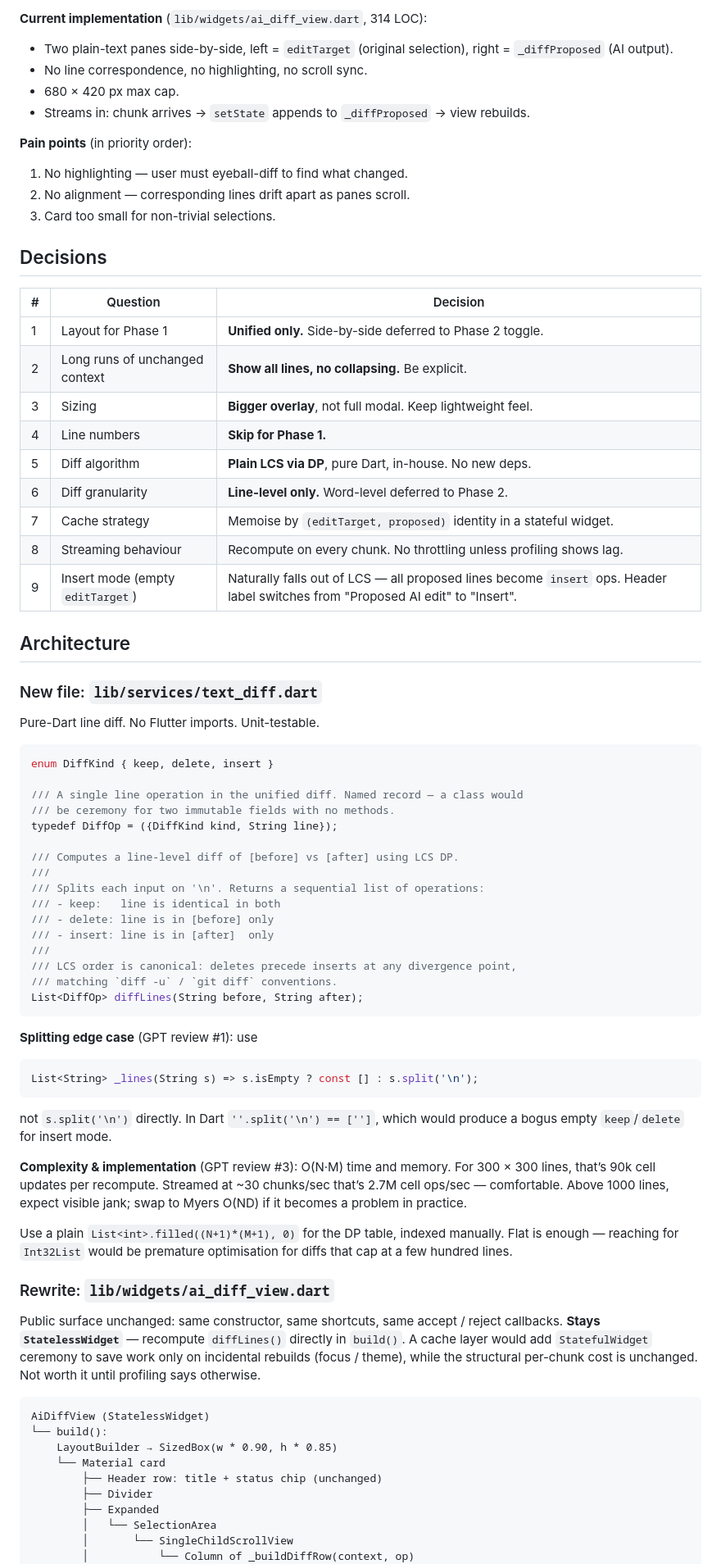
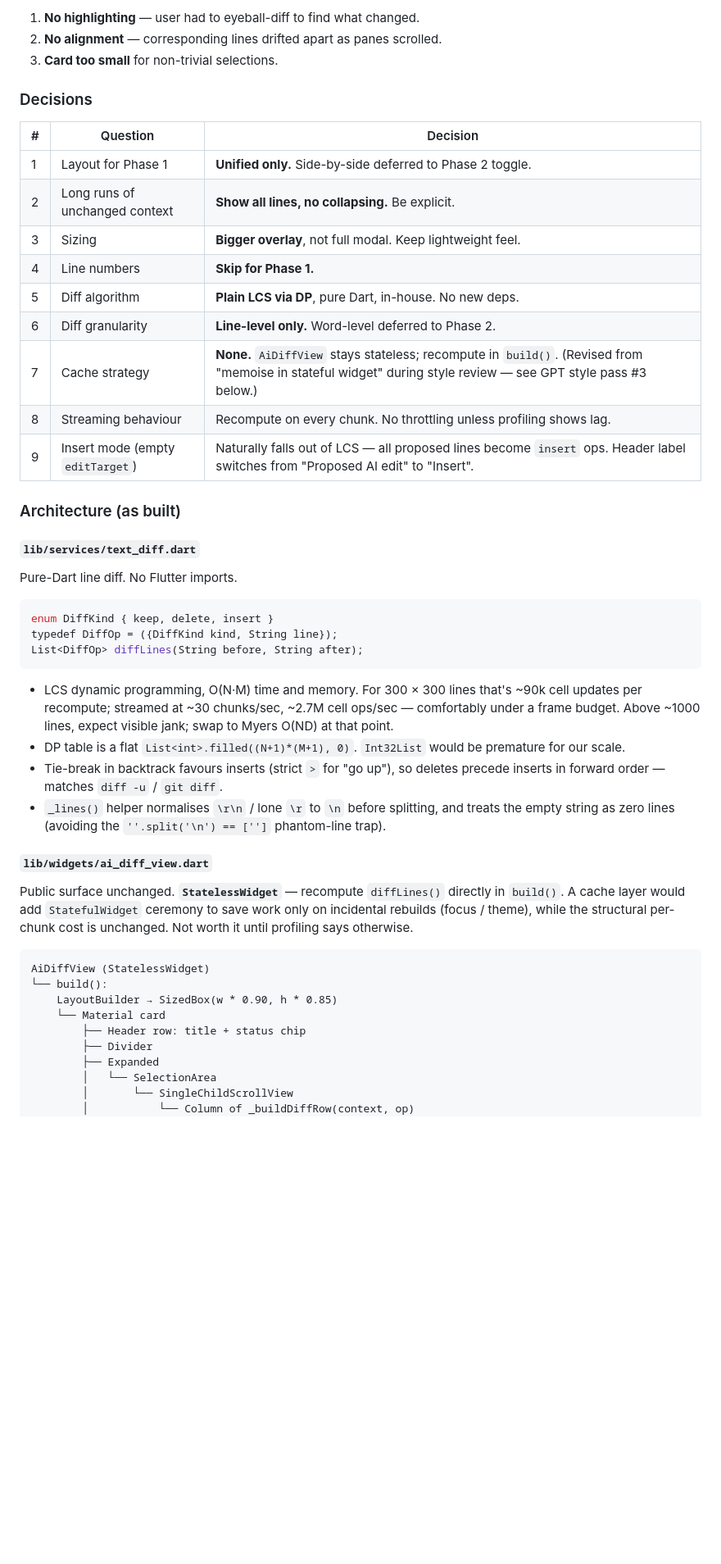
Before and after one commit to alvivar/clankpad, a Markdown page: DIFF_PLAN.md, the part around one of its changes. Shown at 82% size. Rendered like a GitHub page; blank space fills up the shorter version.

Commit message:
docs: mark unified diff redesign phase as shipped

````diff
--- a/DIFF_PLAN.md
+++ b/DIFF_PLAN.md
@@ -10,80 +91,49 @@ line-level changes inline.
 
-**Current implementation** (`lib/widgets/ai_diff_view.dart`, 314 LOC):
+1. **No highlighting** — user had to eyeball-diff to find what changed.
+2. **No alignment** — corresponding lines drifted apart as panes scrolled.
+3. **Card too small** for non-trivial selections.
 
-- Two plain-text panes side-by-side, left = `editTarget` (original selection),
-  right = `_diffProposed` (AI output).
-- No line correspondence, no highlighting, no scroll sync.
-- 680 × 420 px max cap.
-- Streams in: chunk arrives → `setState` appends to `_diffProposed` → view
-  rebuilds.
+### Decisions
 
-**Pain points** (in priority order):
+| #   | Question                         | Decision                                                                                                                                                       |
+| --- | -------------------------------- | -------------------------------------------------------------------------------------------------------------------------------------------------------------- |
+| 1   | Layout for Phase 1               | **Unified only.** Side-by-side deferred to Phase 2 toggle.                                                                                                     |
+| 2   | Long runs of unchanged context   | **Show all lines, no collapsing.** Be explicit.                                                                                                                |
+| 3   | Sizing                           | **Bigger overlay**, not full modal. Keep lightweight feel.                                                                                                     |
+| 4   | Line numbers                     | **Skip for Phase 1.**                                                                                                                                          |
+| 5   | Diff algorithm                   | **Plain LCS via DP**, pure Dart, in-house. No new deps.                                                                                                        |
+| 6   | Diff granularity                 | **Line-level only.** Word-level deferred to Phase 2.                                                                                                           |
+| 7   | Cache strategy                   | **None.** `AiDiffView` stays stateless; recompute in `build()`. (Revised from "memoise in stateful widget" during style review — see GPT style pass #3 below.) |
+| 8   | Streaming behaviour              | Recompute on every chunk. No throttling unless profiling shows lag.                                                                                            |
+| 9   | Insert mode (empty `editTarget`) | Naturally falls out of LCS — all proposed lines become `insert` ops. Header label switches from "Proposed AI edit" to "Insert".                                |
 
-1. No highlighting — user must eyeball-diff to find what changed.
-2. No alignment — corresponding lines drift apart as panes scroll.
-3. Card too small for non-trivial selections.
+### Architecture (as built)
 
-## Decisions
+#### `lib/services/text_diff.dart`
 
-| #   | Question                         | Decision                                                                                                                        |
-| --- | -------------------------------- | ------------------------------------------------------------------------------------------------------------------------------- |
-| 1   | Layout for Phase 1               | **Unified only.** Side-by-side deferred to Phase 2 toggle.                                                                      |
-| 2   | Long runs of unchanged context   | **Show all lines, no collapsing.** Be explicit.                                                                                 |
-| 3   | Sizing                           | **Bigger overlay**, not full modal. Keep lightweight feel.                                                                      |
-| 4   | Line numbers                     | **Skip for Phase 1.**                                                                                                           |
-| 5   | Diff algorithm                   | **Plain LCS via DP**, pure Dart, in-house. No new deps.                                                                         |
-| 6   | Diff granularity                 | **Line-level only.** Word-level deferred to Phase 2.                                                                            |
-| 7   | Cache strategy                   | Memoise by `(editTarget, proposed)` identity in a stateful widget.                                                              |
-| 8   | Streaming behaviour              | Recompute on every chunk. No throttling unless profiling shows lag.                                                             |
-| 9   | Insert mode (empty `editTarget`) | Naturally falls out of LCS — all proposed lines become `insert` ops. Header label switches from "Proposed AI edit" to "Insert". |
-
-## Architecture
-
-### New file: `lib/services/text_diff.dart`
-
-Pure-Dart line diff. No Flutter imports. Unit-testable.
+Pure-Dart line diff. No Flutter imports.
 
 ```dart
 enum DiffKind { keep, delete, insert }
-
-/// A single line operation in the unified diff. Named record — a class would
-/// be ceremony for two immutable fields with no methods.
 typedef DiffOp = ({DiffKind kind, String line});
-
-/// Computes a line-level diff of [before] vs [after] using LCS DP.
-///
-/// Splits each input on '\n'. Returns a sequential list of operations:
-/// - keep:   line is identical in both
-/// - delete: line is in [before] only
-/// - insert: line is in [after]  only
-///
-/// LCS order is canonical: deletes precede inserts at any divergence point,
-/// matching `diff -u` / `git diff` conventions.
 List<DiffOp> diffLines(String before, String after);
 ```
 
-**Splitting edge case** (GPT review #1): use
+- LCS dynamic programming, O(N·M) time and memory. For 300 × 300 lines that's
+  ~90k cell updates per recompute; streamed at ~30 chunks/sec, ~2.7M cell
+  ops/sec — comfortably under a frame budget. Above ~1000 lines, expect
+  visible jank; swap to Myers O(ND) at that point.
+- DP table is a flat `List<int>.filled((N+1)*(M+1), 0)`. `Int32List` would be
+  premature for our scale.
+- Tie-break in backtrack favours inserts (strict `>` for "go up"), so deletes
+  precede inserts in forward order — matches `diff -u` / `git diff`.
+- `_lines()` helper normalises `\r\n` / lone `\r` to `\n` before splitting,
+  and treats the empty string as zero lines (avoiding the
+  `''.split('\n') == ['']` phantom-line trap).
 
-```dart
-List<String> _lines(String s) => s.isEmpty ? const [] : s.split('\n');
-```
+#### `lib/widgets/ai_diff_view.dart`
 
-not `s.split('\n')` directly. In Dart `''.split('\n') == ['']`, which would
-produce a bogus empty `keep`/`delete` for insert mode.
-
-**Complexity & implementation** (GPT review #3): O(N·M) time and memory.
-For 300 × 300 lines, that’s 90k cell updates per recompute. Streamed at ~30
-chunks/sec that’s 2.7M cell ops/sec — comfortable. Above 1000 lines, expect
-visible jank; swap to Myers O(ND) if it becomes a problem in practice.
-
-Use a plain `List<int>.filled((N+1)*(M+1), 0)` for the DP table, indexed
-manually. Flat is enough — reaching for `Int32List` would be premature
-optimisation for diffs that cap at a few hundred lines.
-
-### Rewrite: `lib/widgets/ai_diff_view.dart`
-
-Public surface unchanged: same constructor, same shortcuts, same accept /
-reject callbacks. **Stays `StatelessWidget`** — recompute `diffLines()`
+Public surface unchanged. **`StatelessWidget`** — recompute `diffLines()`
 directly in `build()`. A cache layer would add `StatefulWidget` ceremony to
 save work only on incidental rebuilds (focus / theme), while the structural
 per-chunk cost is unchanged. Not worth it until profiling says otherwise.
@@ -93,7 +143,7 @@ AiDiffView (StatelessWidget)
 └── build():
     LayoutBuilder → SizedBox(w * 0.90, h * 0.85)
     └── Material card
-        ├── Header row: title + status chip (unchanged)
+        ├── Header row: title + status chip
         ├── Divider
         ├── Expanded
         │   └── SelectionArea
````
Also changed, not shown: other parts of DIFF_PLAN.md (+110 -115 lines).
